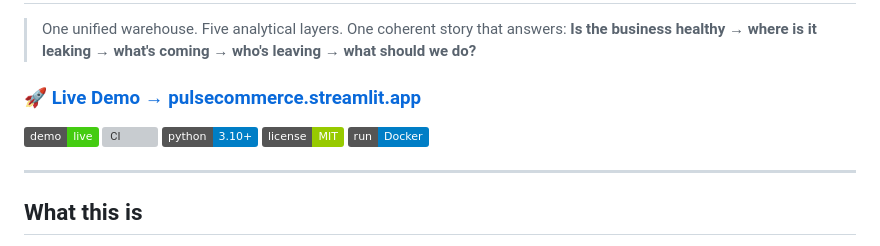
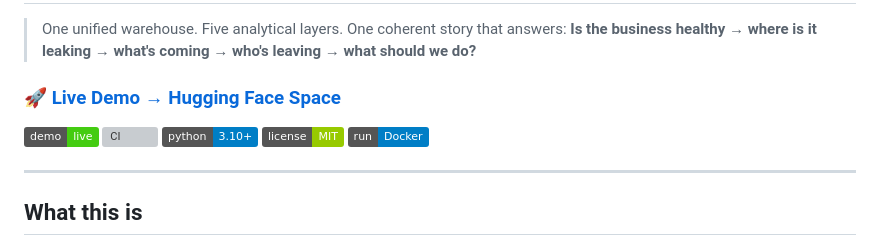
Before and after one commit to kelvinasiedu-programmer/pulsecommerce, a Markdown page: README.md, the part around one of its changes. GitHub-like rendering; badges without logos; grey boxes are pictures that could not be loaded.

Commit message:
docs: update Live Demo link to HF Space
Streamlit Cloud hit fair-use limits; moved deployment to Hugging Face
Spaces (Docker SDK, 16GB RAM free tier).

```diff
--- a/README.md
+++ b/README.md
@@ -14,5 +14,5 @@ short_description: Ecommerce analytics — forecasting, churn, A/B testing
 > One unified warehouse. Five analytical layers. One coherent story that answers:
 > **Is the business healthy → where is it leaking → what's coming → who's leaving → what should we do?**
 
-### 🚀 [Live Demo → pulsecommerce.streamlit.app](https://pulsecommerce.streamlit.app/)
+### 🚀 [Live Demo → Hugging Face Space](https://huggingface.co/spaces/Kelvin-programmer/pulsecommerce)
 
```
Also changed, not shown: other parts of README.md (+1 -1 lines).
